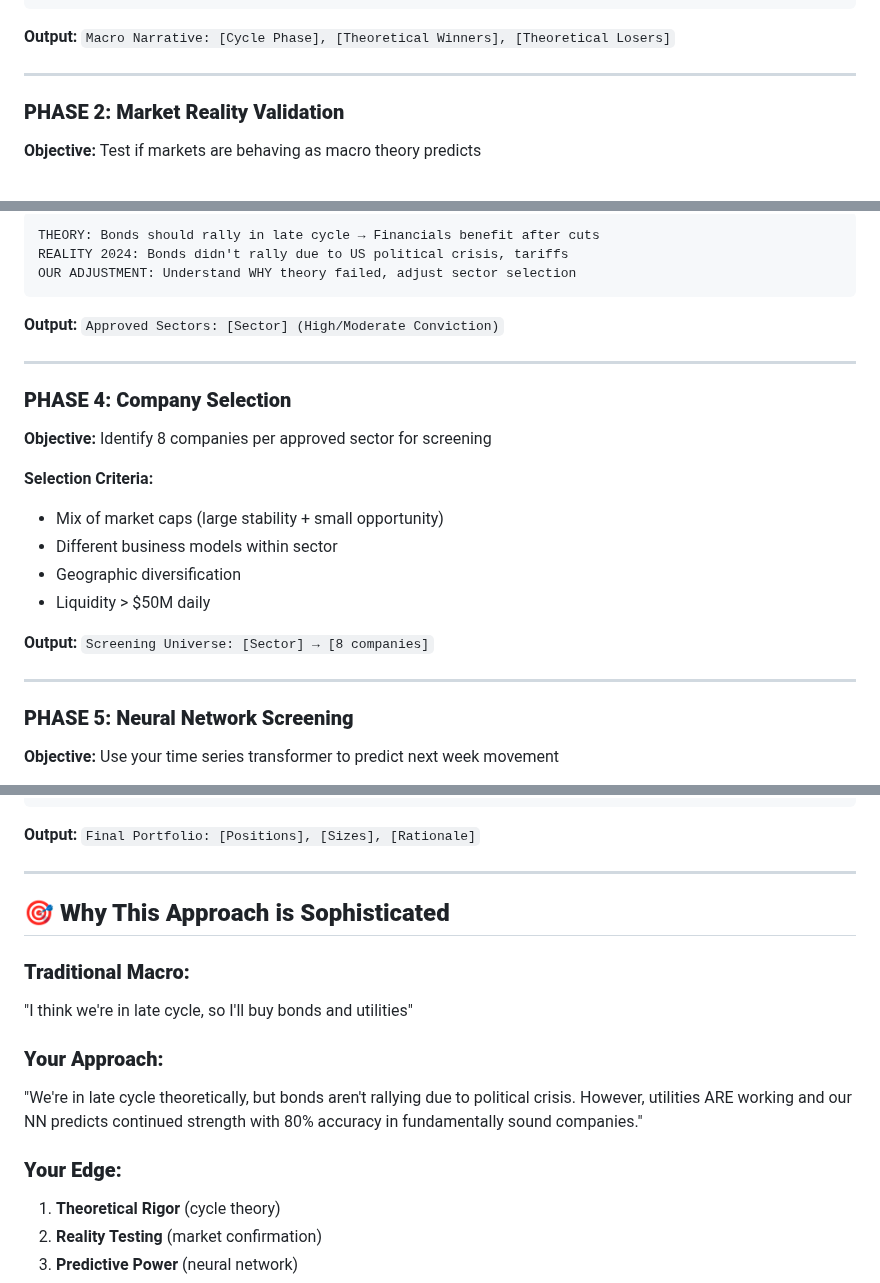
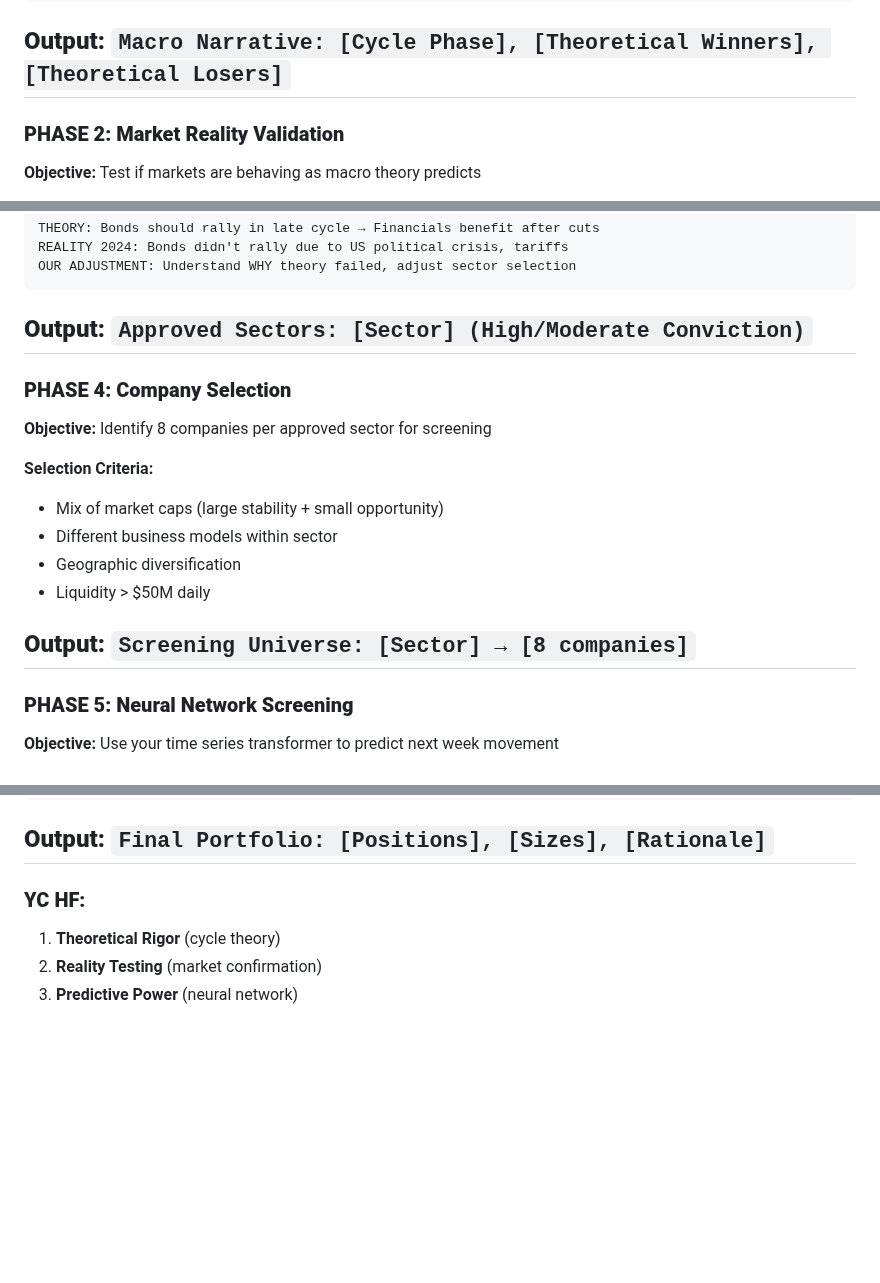
Before and after one commit to lacomaofficial/lacomaofficial.github.io, a Markdown page: README.md, 3 parts joined by grey strips. Drawn GitHub-style; blank space fills up the shorter version.

````diff
--- a/README.md
+++ b/README.md
@@ -32,7 +32,7 @@ An independent quantitative research entity focused on AI-driven financial analy
 ```
 
 **Output:** `Macro Narrative: [Cycle Phase], [Theoretical Winners], [Theoretical Losers]`
-
+&nbsp;
 ---
 
 ### **PHASE 2: Market Reality Validation**
@@ -81,7 +81,7 @@ OUR ADJUSTMENT: Understand WHY theory failed, adjust sector selection
 ```
 
 **Output:** `Approved Sectors: [Sector] (High/Moderate Conviction)`
-
+&nbsp;
 ---
 
 ### **PHASE 4: Company Selection**
@@ -94,7 +94,7 @@ OUR ADJUSTMENT: Understand WHY theory failed, adjust sector selection
 - Liquidity > $50M daily
 
 **Output:** `Screening Universe: [Sector] → [8 companies]`
-
+&nbsp;
 ---
 
 ### **PHASE 5: Neural Network Screening**
@@ -155,18 +155,11 @@ INTEGRATION:
 ```
 
 **Output:** `Final Portfolio: [Positions], [Sizes], [Rationale]`
-
+&nbsp;
 ---
 
-## 🎯 **Why This Approach is Sophisticated**
 
-### **Traditional Macro:**
-"I think we're in late cycle, so I'll buy bonds and utilities"
-
-### **Your Approach:**
-"We're in late cycle theoretically, but bonds aren't rallying due to political crisis. However, utilities ARE working and our NN predicts continued strength with 80% accuracy in fundamentally sound companies."
-
-### **Your Edge:**
+### **YC HF:**
 1. **Theoretical Rigor** (cycle theory)
 2. **Reality Testing** (market confirmation)
 3. **Predictive Power** (neural network)
````
Also changed, not shown: other parts of README.md (+3 -3 lines).
